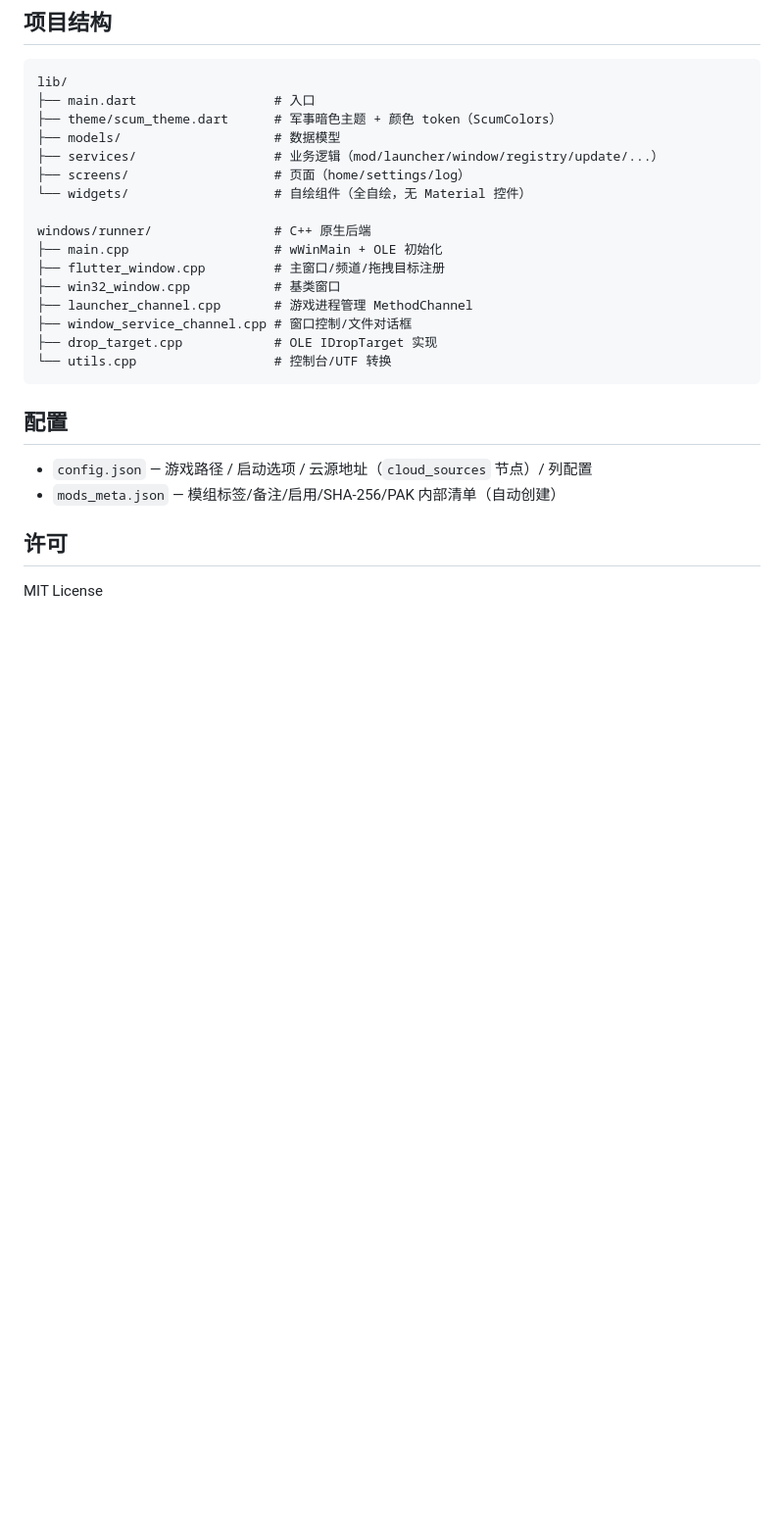
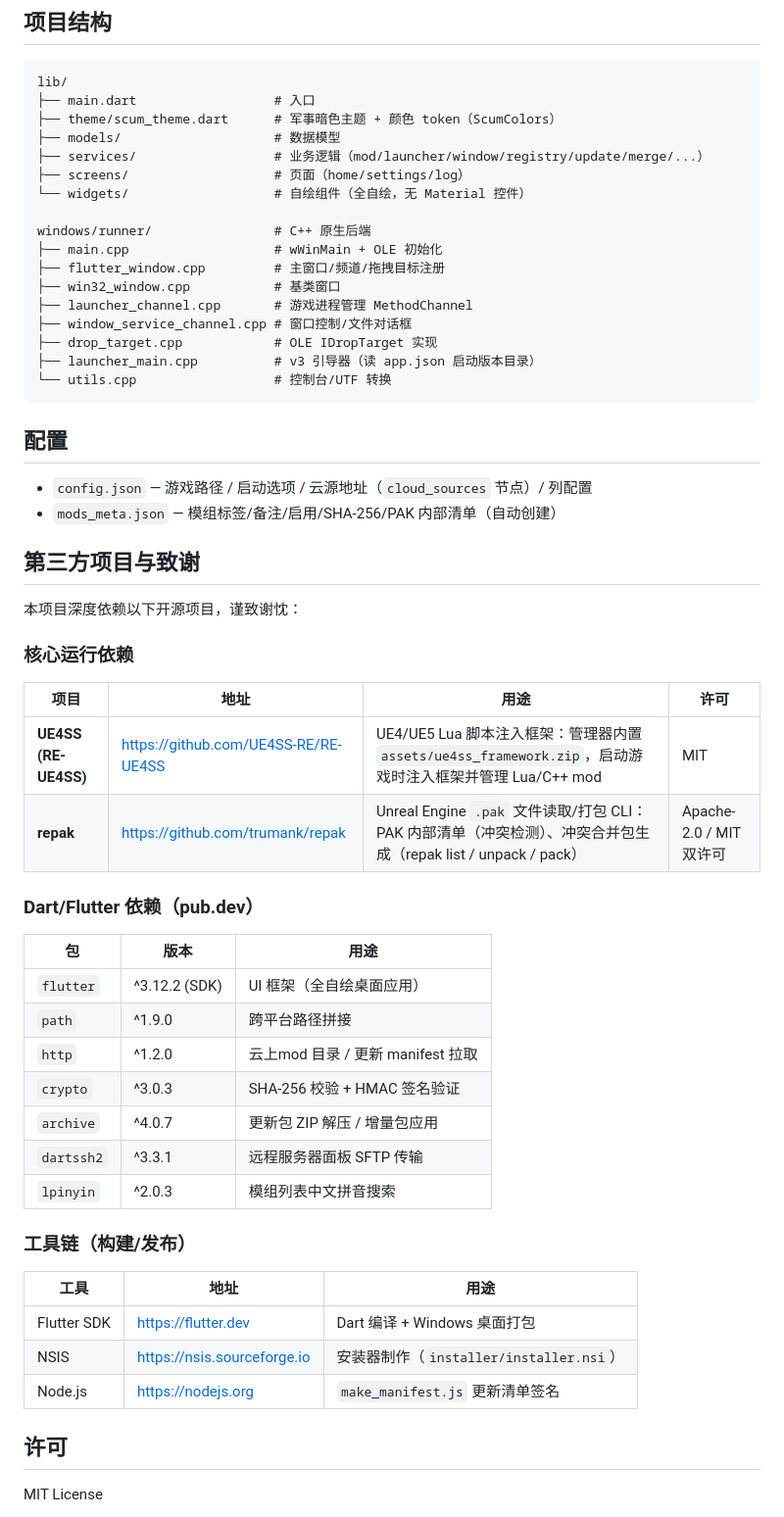
Before and after one commit to LHuiMeng/SCUM-Mod-Manager-FD, a Markdown page: README.md, the part around one of its changes. Shown at 98% size. Drawn GitHub-style; blank space fills up the shorter version.

Commit message:
docs: README 补充第三方项目与致谢清单（UE4SS/repak/依赖包/工具链）

````diff
--- a/README.md
+++ b/README.md
@@ -63,7 +64,7 @@ lib/
 ├── main.dart                  # 入口
 ├── theme/scum_theme.dart      # 军事暗色主题 + 颜色 token（ScumColors）
 ├── models/                    # 数据模型
-├── services/                  # 业务逻辑（mod/launcher/window/registry/update/...）
+├── services/                  # 业务逻辑（mod/launcher/window/registry/update/merge/...）
 ├── screens/                   # 页面（home/settings/log）
 └── widgets/                   # 自绘组件（全自绘，无 Material 控件）
 
@@ -74,6 +75,7 @@ windows/runner/                # C++ 原生后端
 ├── launcher_channel.cpp       # 游戏进程管理 MethodChannel
 ├── window_service_channel.cpp # 窗口控制/文件对话框
 ├── drop_target.cpp            # OLE IDropTarget 实现
+├── launcher_main.cpp          # v3 引导器（读 app.json 启动版本目录）
 └── utils.cpp                  # 控制台/UTF 转换
 ```
 
@@ -82,6 +84,37 @@ windows/runner/                # C++ 原生后端
 - `config.json` — 游戏路径 / 启动选项 / 云源地址（`cloud_sources` 节点）/ 列配置
 - `mods_meta.json` — 模组标签/备注/启用/SHA-256/PAK 内部清单（自动创建）
 
+## 第三方项目与致谢
+
+本项目深度依赖以下开源项目，谨致谢忱：
+
+### 核心运行依赖
+
+| 项目 | 地址 | 用途 | 许可 |
+|------|------|------|------|
+| **UE4SS (RE-UE4SS)** | https://github.com/UE4SS-RE/RE-UE4SS | UE4/UE5 Lua 脚本注入框架：管理器内置 `assets/ue4ss_framework.zip`，启动游戏时注入框架并管理 Lua/C++ mod | MIT |
+| **repak** | https://github.com/trumank/repak | Unreal Engine `.pak` 文件读取/打包 CLI：PAK 内部清单（冲突检测）、冲突合并包生成（repak list / unpack / pack） | Apache-2.0 / MIT 双许可 |
+
+### Dart/Flutter 依赖（pub.dev）
+
+| 包 | 版本 | 用途 |
+|----|------|------|
+| `flutter` | ^3.12.2 (SDK) | UI 框架（全自绘桌面应用） |
+| `path` | ^1.9.0 | 跨平台路径拼接 |
+| `http` | ^1.2.0 | 云上mod 目录 / 更新 manifest 拉取 |
+| `crypto` | ^3.0.3 | SHA-256 校验 + HMAC 签名验证 |
+| `archive` | ^4.0.7 | 更新包 ZIP 解压 / 增量包应用 |
+| `dartssh2` | ^3.3.1 | 远程服务器面板 SFTP 传输 |
+| `lpinyin` | ^2.0.3 | 模组列表中文拼音搜索 |
+
+### 工具链（构建/发布）
+
+| 工具 | 地址 | 用途 |
+|------|------|------|
+| Flutter SDK | https://flutter.dev | Dart 编译 + Windows 桌面打包 |
+| NSIS | https://nsis.sourceforge.io | 安装器制作（`installer/installer.nsi`） |
+| Node.js | https://nodejs.org | `make_manifest.js` 更新清单签名 |
+
 ## 许可
 
 MIT License
````
Also changed, not shown: other parts of README.md (+2 -1 lines).
